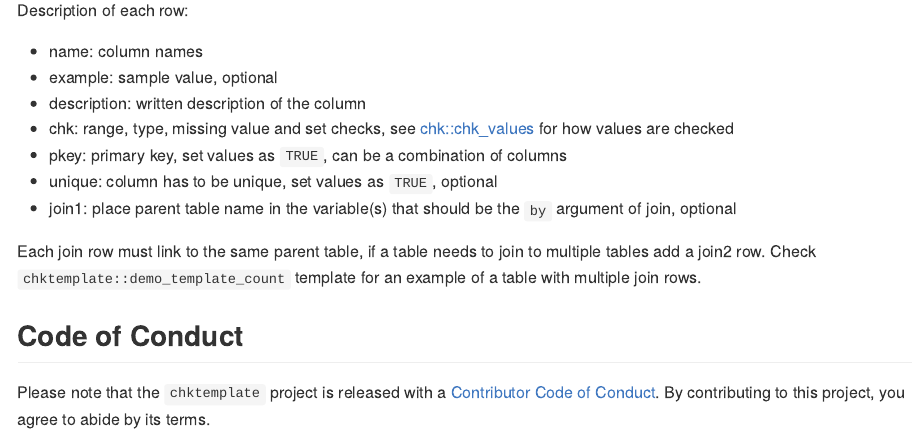
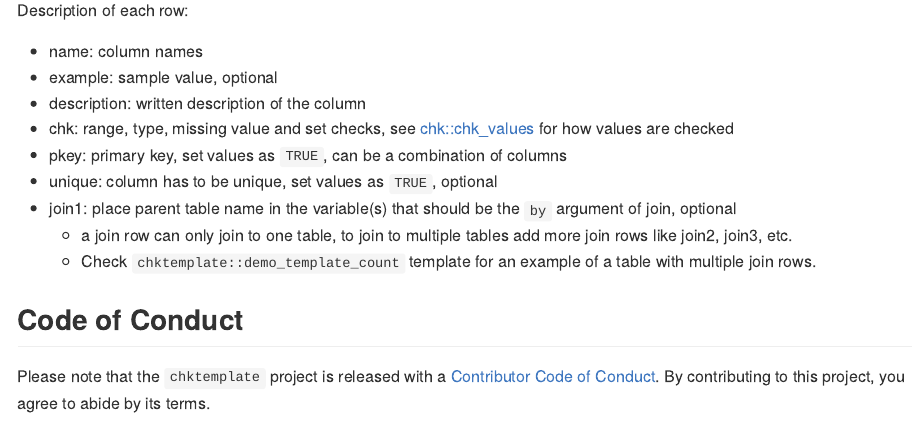
Before and after one commit to poissonconsulting/chktemplate, an R Markdown document (README.Rmd): the page in a window 1100 px wide, from 2850 px down. The pictures show the output file README.md that the author committed with the source, drawn offline in the style of GitHub; badge pictures from the web are left out.

Commit message:
join messaging

```diff
--- a/README.Rmd
+++ b/README.Rmd
@@ -146,9 +146,8 @@ Description of each row:
 - pkey: primary key, set values as `TRUE`, can be a combination of columns
 - unique: column has to be unique, set values as `TRUE`, optional
 - join1: place parent table name in the variable(s) that should be the `by` argument of join, optional
-
-Each join row must link to the same parent table, if a table needs to join to multiple tables add a join2 row.
-Check `chktemplate::demo_template_count` template for an example of a table with multiple join rows.
+  - a join row can only join to one table, to join to multiple tables add more join rows like join2, join3, etc.
+  - Check `chktemplate::demo_template_count` template for an example of a table with multiple join rows.
 
 ## Code of Conduct
 
```
Also changed, not shown: README.md.
